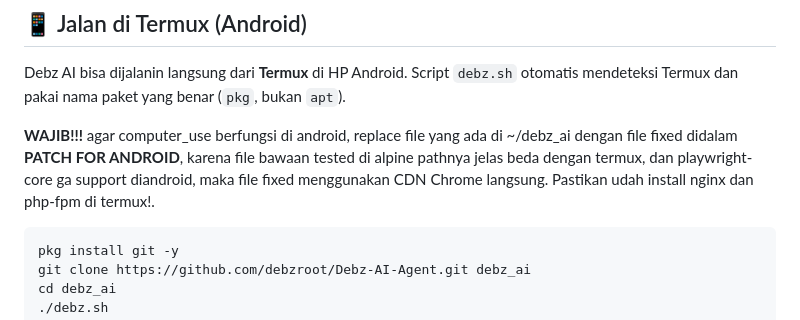
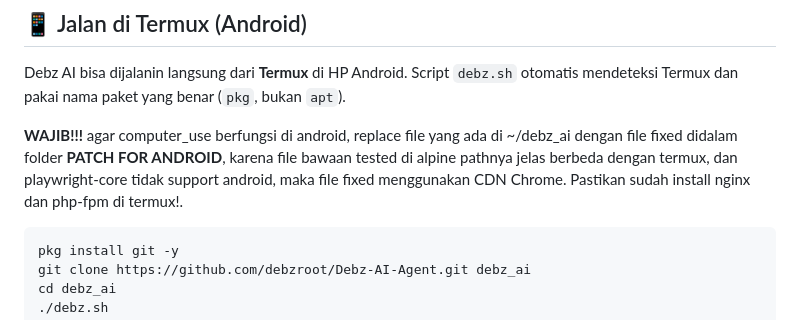
Before and after one commit to debzroot/Debz-AI---Agent, a Markdown page: README.md, the part around the change. GitHub-like rendering.

````diff
--- a/README.md
+++ b/README.md
@@ -108,7 +108,7 @@ Script `debz.sh` otomatis:
 
 Debz AI bisa dijalanin langsung dari **Termux** di HP Android. Script `debz.sh` otomatis mendeteksi Termux dan pakai nama paket yang benar (`pkg`, bukan `apt`).
 
-**WAJIB!!!** agar computer_use berfungsi di android, replace file yang ada di ~/debz_ai dengan file fixed didalam **PATCH FOR ANDROID**, karena file bawaan tested di alpine pathnya jelas beda dengan termux, dan playwright-core ga support diandroid, maka file fixed menggunakan CDN Chrome langsung. Pastikan udah install nginx dan php-fpm di termux!.
+**WAJIB!!!** agar computer_use berfungsi di android, replace file yang ada di ~/debz_ai dengan file fixed didalam folder **PATCH FOR ANDROID**, karena file bawaan tested di alpine pathnya jelas berbeda dengan termux, dan playwright-core tidak support android, maka file fixed menggunakan CDN Chrome. Pastikan sudah install nginx dan php-fpm di termux!.
 
 ```bash
 pkg install git -y
````
